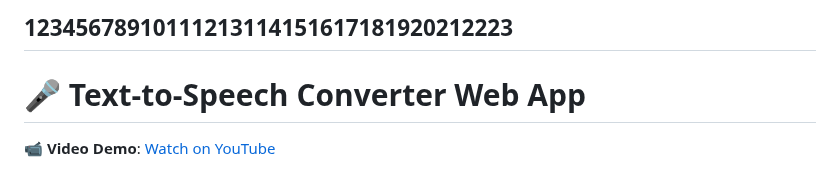
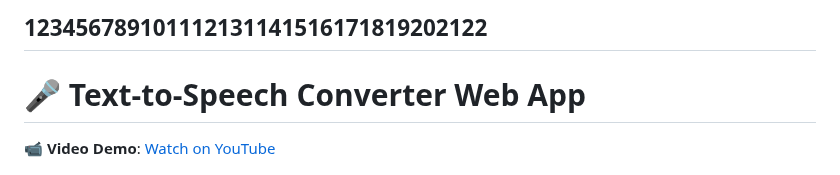
Before and after one commit to Misikerr/Text-To-Speech-Converter, a Markdown page: README.md, the part around the change. GitHub-like rendering.

```diff
--- a/README.md
+++ b/README.md
@@ -1,4 +1,4 @@
-12345678910111213114151617181920212223
+123456789101112131141516171819202122
 ---
 
 # 🎤 Text-to-Speech Converter Web App
```
